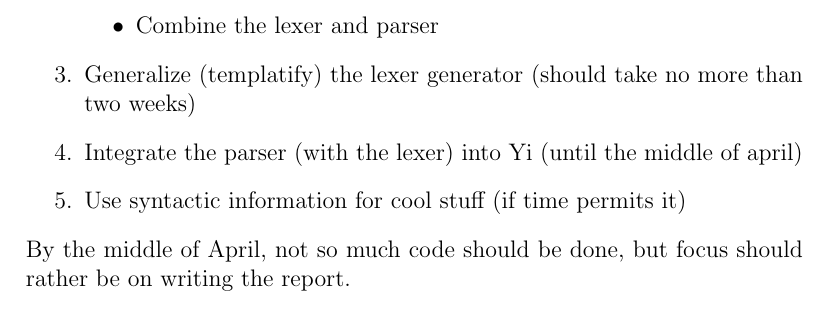
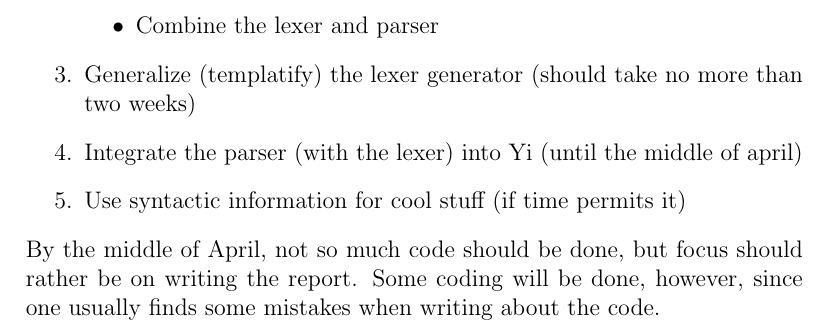
Before and after one commit to tobsan/parparse, a LaTeX document (planning/planning.tex): part of page 3 of 3, cut so that both start at the same text. Compiled offline with pdfLaTeX.

Commit message:
small updates to planning report

```diff
--- a/planning/planning.tex
+++ b/planning/planning.tex
@@ -75,6 +76,7 @@ be revised during the work, together with the supervisor.
     \item{Use syntactic information for cool stuff (if time permits it)}
 \end{enumerate}
 By the middle of April, not so much code should be done, but focus should rather
-be on writing the report.
+be on writing the report. Some coding will be done, however, since one usually
+finds some mistakes when writing about the code.
 
 \end{document}
```
Also changed, not shown: planning/planning.pdf, planning/planning.tex (1 more changed lines).
